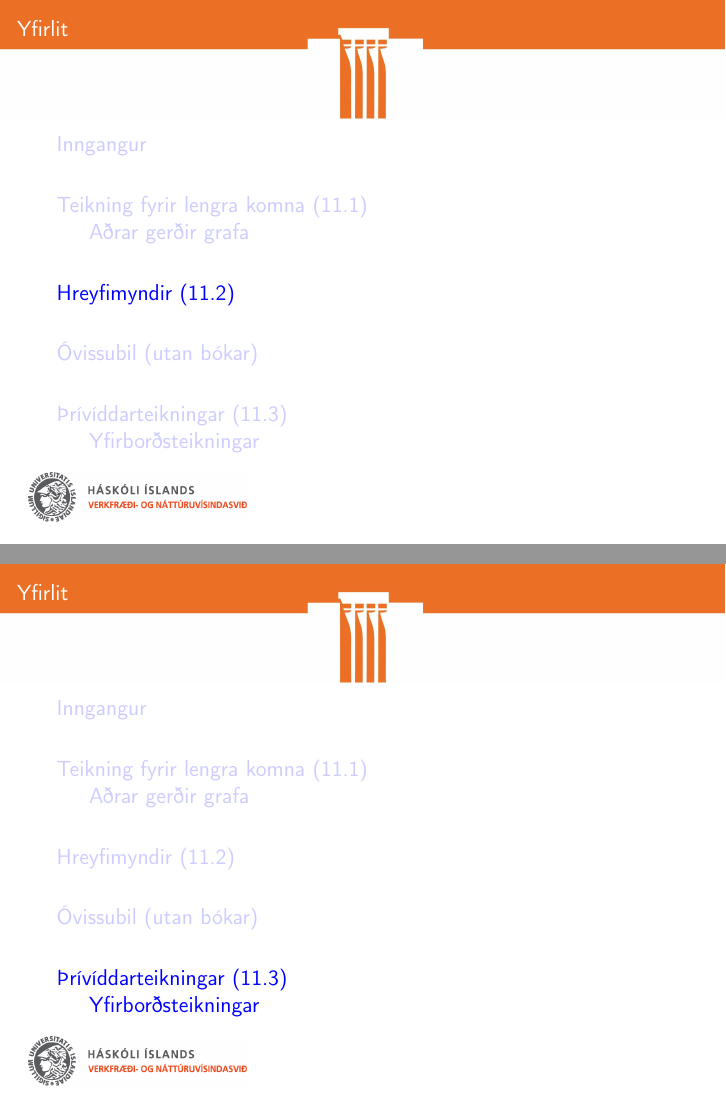
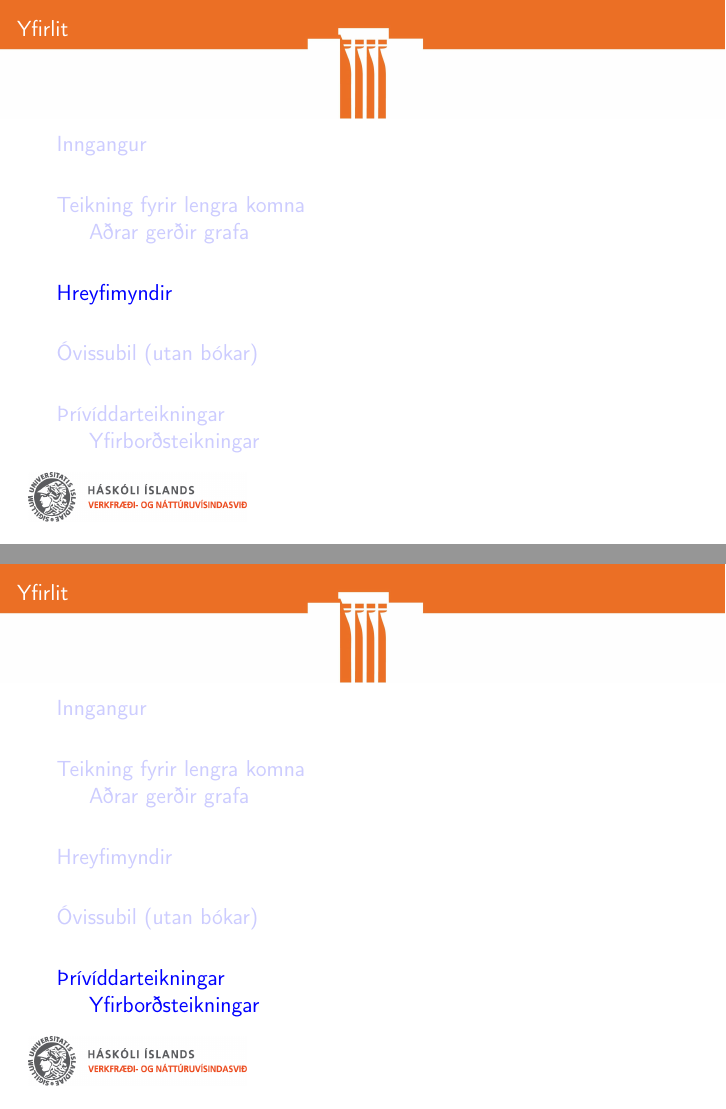
Before and after one commit to Ernir/kennsluefni, LaTeX slides (T1a/t1a_glærur_12a.tex): pages 14 and 23 of 32, joined at a grey line. Compiled offline with pdfLaTeX.

Commit message:
Fjarlægja kaflanúmer sem eru mismunandi eftir útgáfum bókar

```diff
--- a/T1a/t1a_glærur_12a.tex
+++ b/T1a/t1a_glærur_12a.tex
@@ -176,7 +176,7 @@ Getum látið kökurit vera með aðrar merkingar en prósentur (sjálfgefnar)
 \end{columns}
 \end{frame}
 
-\section{Hreyfimyndir (11.2)}
+\section{Hreyfimyndir}
 
 \begin{frame}{Hreyfimyndir}
 \begin{itemize}
@@ -268,7 +268,7 @@ Hægt er að láta efri og neðri óvissu vera mismikla með \texttt{errorbar}
 \end{itemize}
 \end{frame}
 
-\section{Þrívíddarteikningar (11.3)}
+\section{Þrívíddarteikningar}
 
 \begin{frame}[fragile]{Þrívíddarteikningar}
 \begin{columns}
```
Also changed, not shown: T1a/t1a_glærur_12a.tex (2 more changed lines).
